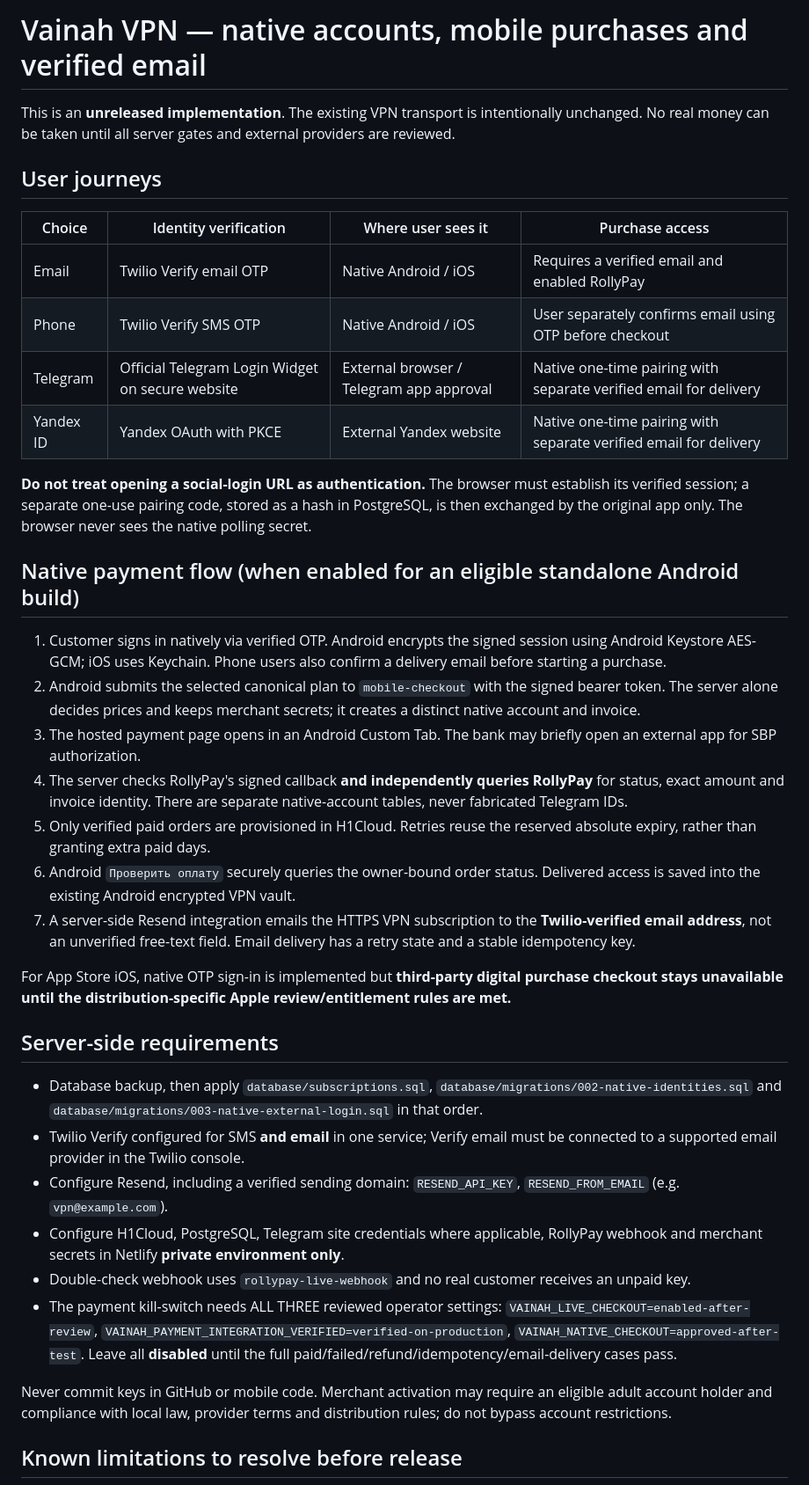
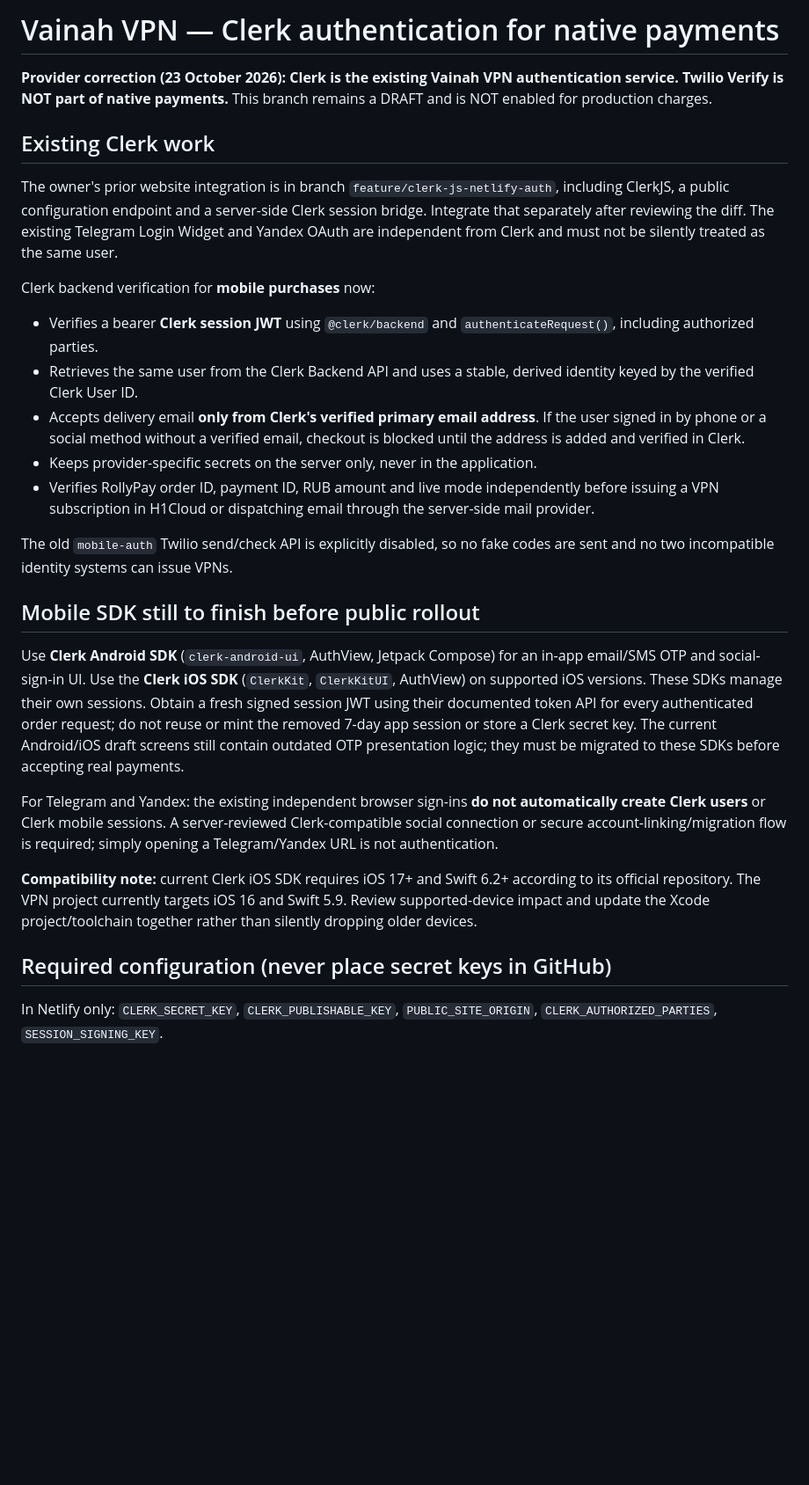
Before and after one commit to isaevarbi822-hub/Vainahvpn_bot, a Markdown page: docs/NATIVE-AUTH-EMAIL-PAYMENTS.md, the part around one of its changes. Shown at 88% size. GitHub-like rendering; blank space fills up the shorter version.

Commit message:
docs(clerk): correct provider, requirements, native SDK compatibility and unpaid launch gates

```diff
--- a/docs/NATIVE-AUTH-EMAIL-PAYMENTS.md
+++ b/docs/NATIVE-AUTH-EMAIL-PAYMENTS.md
@@ -1,66 +1,57 @@
-# Vainah VPN — native accounts, mobile purchases and verified email
+# Vainah VPN — Clerk authentication for native payments
 
-This is an **unreleased implementation**. The existing VPN transport is intentionally unchanged.
-No real money can be taken until all server gates and external providers are reviewed.
+**Provider correction (23 October 2026): Clerk is the existing Vainah VPN
+authentication service. Twilio Verify is NOT part of native payments.**
+This branch remains a DRAFT and is NOT enabled for production charges.
 
-## User journeys
+## Existing Clerk work
 
-| Choice | Identity verification | Where user sees it | Purchase access |
-| --- | --- | --- | --- |
-| Email | Twilio Verify email OTP | Native Android / iOS | Requires a verified email and enabled RollyPay |
-| Phone | Twilio Verify SMS OTP | Native Android / iOS | User separately confirms email using OTP before checkout |
-| Telegram | Official Telegram Login Widget on secure website | External browser / Telegram app approval | Native one-time pairing with separate verified email for delivery |
-| Yandex ID | Yandex OAuth with PKCE | External Yandex website | Native one-time pairing with separate verified email for delivery |
+The owner's prior website integration is in branch
+`feature/clerk-js-netlify-auth`, including ClerkJS, a public configuration
+endpoint and a server-side Clerk session bridge. Integrate that separately
+after reviewing the diff. The existing Telegram Login Widget and Yandex OAuth
+are independent from Clerk and must not be silently treated as the same user.
 
-**Do not treat opening a social-login URL as authentication.** The browser must establish its verified session; a separate one-use pairing code, stored as a hash in PostgreSQL, is then exchanged by the original app only. The browser never sees the native polling secret.
+Clerk backend verification for **mobile purchases** now:
+- Verifies a bearer **Clerk session JWT** using `@clerk/backend` and
+  `authenticateRequest()`, including authorized parties.
+- Retrieves the same user from the Clerk Backend API and uses a stable,
+  derived identity keyed by the verified Clerk User ID.
+- Accepts delivery email **only from Clerk's verified primary email address**.
+  If the user signed in by phone or a social method without a verified email,
+  checkout is blocked until the address is added and verified in Clerk.
+- Keeps provider-specific secrets on the server only, never in the application.
+- Verifies RollyPay order ID, payment ID, RUB amount and live mode independently
+  before issuing a VPN subscription in H1Cloud or dispatching email through
+  the server-side mail provider.
 
-## Native payment flow (when enabled for an eligible standalone Android build)
+The old `mobile-auth` Twilio send/check API is explicitly disabled, so no
+fake codes are sent and no two incompatible identity systems can issue VPNs.
 
-1. Customer signs in natively via verified OTP. Android encrypts the signed
-   session using Android Keystore AES-GCM; iOS uses Keychain. Phone users
-   also confirm a delivery email before starting a purchase.
-2. Android submits the selected canonical plan to `mobile-checkout` with
-   the signed bearer token. The server alone decides prices and keeps
-   merchant secrets; it creates a distinct native account and invoice.
-3. The hosted payment page opens in an Android Custom Tab. The bank may
-   briefly open an external app for SBP authorization.
-4. The server checks RollyPay's signed callback **and independently queries
-   RollyPay** for status, exact amount and invoice identity. There are
-   separate native-account tables, never fabricated Telegram IDs.
-5. Only verified paid orders are provisioned in H1Cloud. Retries reuse the
-   reserved absolute expiry, rather than granting extra paid days.
-6. Android `Проверить оплату` securely queries the owner-bound order status.
-   Delivered access is saved into the existing Android encrypted VPN vault.
-7. A server-side Resend integration emails the HTTPS VPN subscription
-   to the **Twilio-verified email address**, not an unverified free-text field.
-   Email delivery has a retry state and a stable idempotency key.
+## Mobile SDK still to finish before public rollout
 
-For App Store iOS, native OTP sign-in is implemented but **third-party digital
-purchase checkout stays unavailable until the distribution-specific Apple
-review/entitlement rules are met.**
+Use **Clerk Android SDK** (`clerk-android-ui`, AuthView, Jetpack Compose)
+for an in-app email/SMS OTP and social-sign-in UI. Use the **Clerk iOS SDK**
+(`ClerkKit`, `ClerkKitUI`, AuthView) on supported iOS versions.
+These SDKs manage their own sessions. Obtain a fresh signed session JWT
+using their documented token API for every authenticated order request;
+do not reuse or mint the removed 7-day app session or store a Clerk secret key.
+The current Android/iOS draft screens still contain outdated OTP presentation
+logic; they must be migrated to these SDKs before accepting real payments.
 
-## Server-side requirements
+For Telegram and Yandex: the existing independent browser sign-ins **do not
+automatically create Clerk users** or Clerk mobile sessions. A server-reviewed
+Clerk-compatible social connection or secure account-linking/migration flow
+is required; simply opening a Telegram/Yandex URL is not authentication.
 
-- Database backup, then apply `database/subscriptions.sql`,
-  `database/migrations/002-native-identities.sql` and
-  `database/migrations/003-native-external-login.sql` in that order.
-- Twilio Verify configured for SMS **and email** in one service; Verify email
-  must be connected to a supported email provider in the Twilio console.
-- Configure Resend, including a verified sending domain:
-  `RESEND_API_KEY`, `RESEND_FROM_EMAIL` (e.g. `vpn@example.com`).
-- Configure H1Cloud, PostgreSQL, Telegram site credentials where applicable,
-  RollyPay webhook and merchant secrets in Netlify **private environment only**.
-- Double-check webhook uses `rollypay-live-webhook` and no real customer
-  receives an unpaid key.
-- The payment kill-switch needs ALL THREE reviewed operator settings:
-  `VAINAH_LIVE_CHECKOUT=enabled-after-review`,
-  `VAINAH_PAYMENT_INTEGRATION_VERIFIED=verified-on-production`,
-  `VAINAH_NATIVE_CHECKOUT=approved-after-test`. Leave all **disabled** until
-  the full paid/failed/refund/idempotency/email-delivery cases pass.
+**Compatibility note:** current Clerk iOS SDK requires iOS 17+ and Swift 6.2+
+according to its official repository. The VPN project currently targets
+iOS 16 and Swift 5.9. Review supported-device impact and update the
+Xcode project/toolchain together rather than silently dropping older devices.
 
-Never commit keys in GitHub or mobile code. Merchant activation may
-require an eligible adult account holder and compliance with local law,
-provider terms and distribution rules; do not bypass account restrictions.
+## Required configuration (never place secret keys in GitHub)
 
-## Known limitations to resolve before release
+In Netlify only:
+`CLERK_SECRET_KEY`, `CLERK_PUBLISHABLE_KEY`,
+`PUBLIC_SITE_ORIGIN`, `CLERK_AUTHORIZED_PARTIES`, `SESSION_SIGNING_KEY`.
 
```
Also changed, not shown: other parts of docs/NATIVE-AUTH-EMAIL-PAYMENTS.md (+32 -11 lines).
